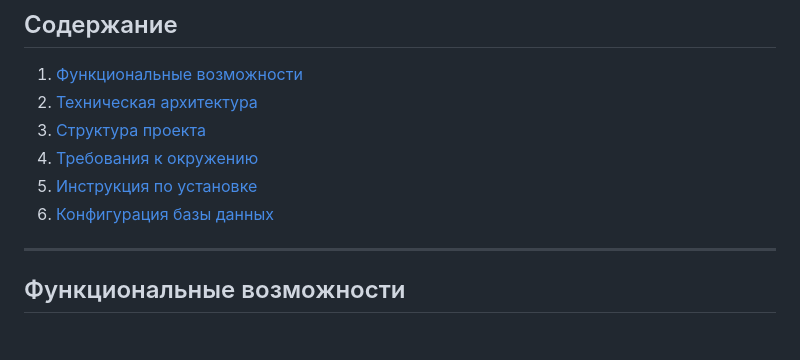
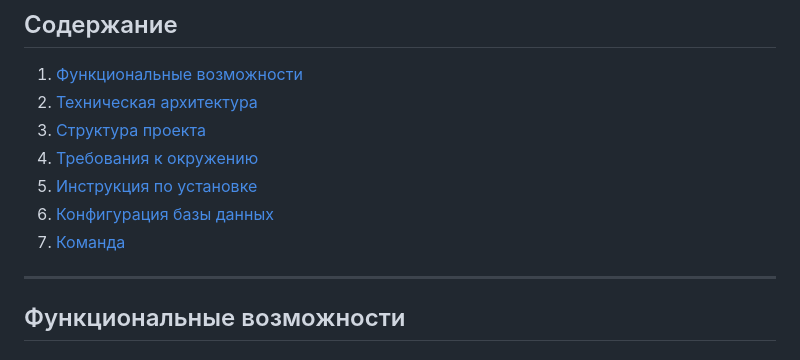
Before and after one commit to varlaganova7-star/UHome, a Markdown page: README.md, the part around the change. Drawn GitHub-style.

```diff
--- a/README.md
+++ b/README.md
@@ -12,6 +12,7 @@ UHome — это веб-приложение, разработанное для
 4. [Требования к окружению](#требования-к-окружению)
 5. [Инструкция по установке](#инструкция-по-установке)
 6. [Конфигурация базы данных](#конфигурация-базы-данных)
+7. [Команда](#команда)
 
 ---
 
```
